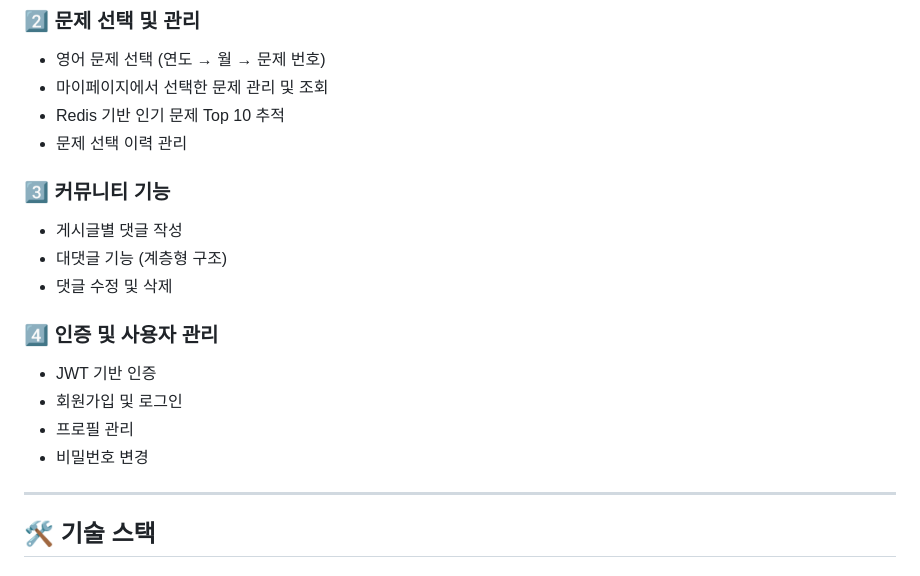
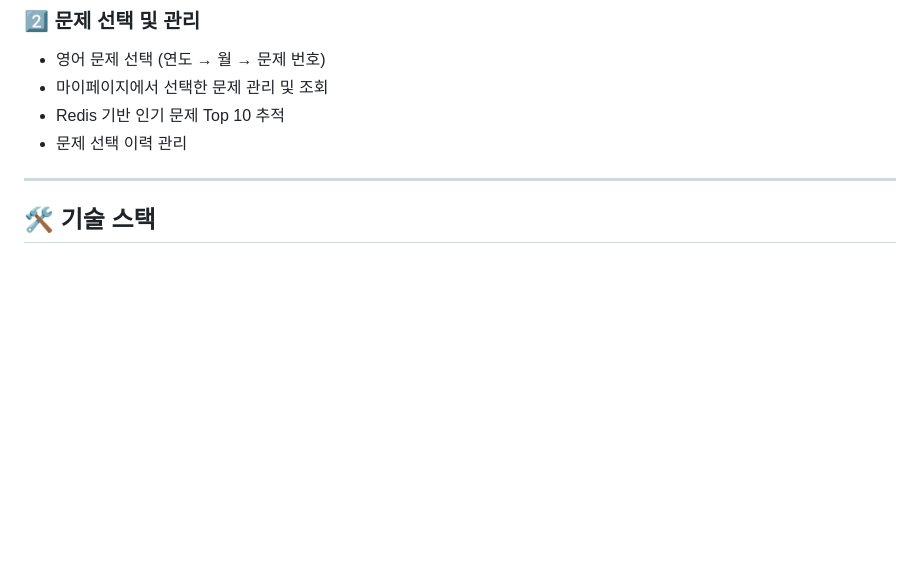
Before and after one commit to b1351b1/modu-blog-project, a Markdown page: README.md, the part around the change. Rendered like a GitHub page; blank space fills up the shorter version.

Commit message:
docs: README.md 파일 수정

```diff
--- a/README.md
+++ b/README.md
@@ -53,17 +53,6 @@ FastAPI 기반의 영어 교육 플랫폼으로, 입시 정보 공유와 영어
 - 마이페이지에서 선택한 문제 관리 및 조회
 - Redis 기반 인기 문제 Top 10 추적
 - 문제 선택 이력 관리
-
-### 3️⃣ 커뮤니티 기능
-- 게시글별 댓글 작성
-- 대댓글 기능 (계층형 구조)
-- 댓글 수정 및 삭제
-
-### 4️⃣ 인증 및 사용자 관리
-- JWT 기반 인증
-- 회원가입 및 로그인
-- 프로필 관리
-- 비밀번호 변경
 
 ---
 
```
